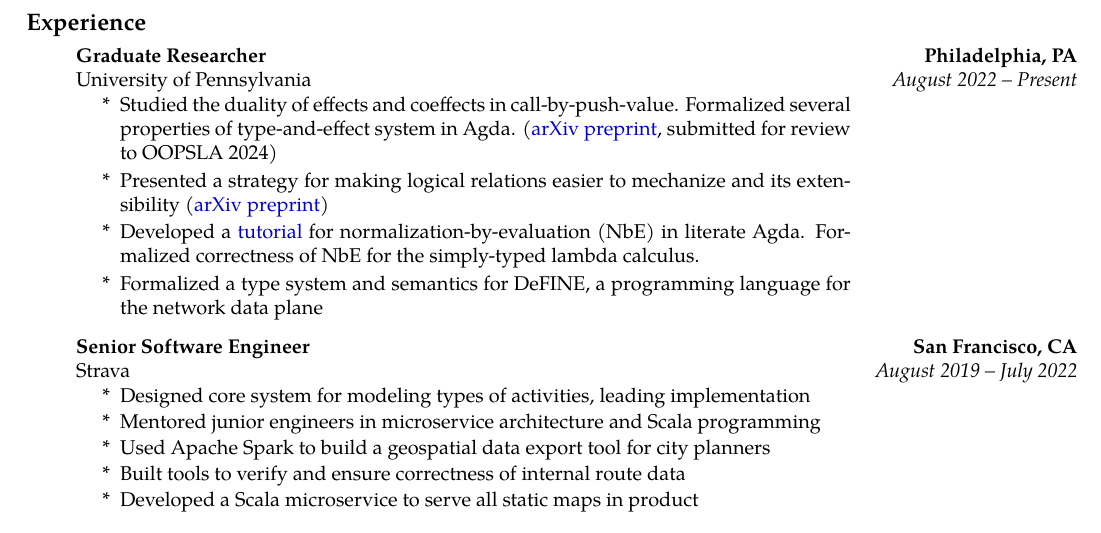
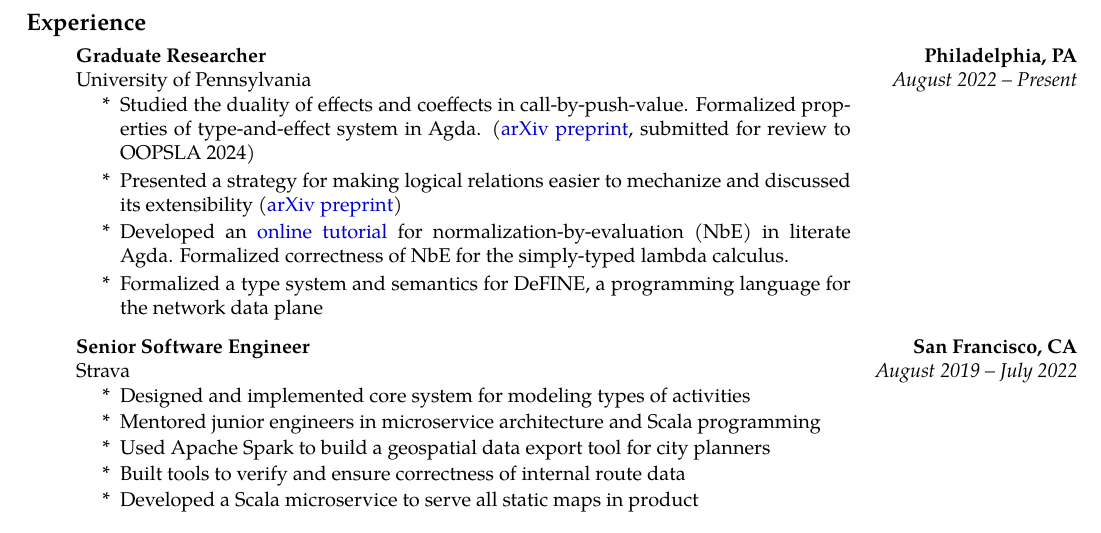
Before and after one commit to emmanueljs1/website, a LaTeX CV (tex/resume.tex): part of page 1 of 2, cut so that both start at the same text. Compiled offline with XeLaTeX.

Commit message:
update resume

```diff
--- a/tex/resume.tex
+++ b/tex/resume.tex
@@ -121,10 +121,10 @@ emmanueljs1@gmail.com \ \textbullet
 	\begin{enumerate}[label= *]
 	\parskip=-0.1em
         \item\tabulardef{4cm}{}{Studied the duality of effects and coeffects in call-by-push-value.
-            Formalized several properties of type-and-effect system in Agda. (\href{https://arxiv.org/abs/2311.11795}{arXiv preprint}, submitted for review to OOPSLA 2024)}
-        \item\tabulardef{4cm}{}{Presented a strategy for making logical relations easier to mechanize and its extensibility
+            Formalized properties of type-and-effect system in Agda. (\href{https://arxiv.org/abs/2311.11795}{arXiv preprint}, submitted for review to OOPSLA 2024)}
+        \item\tabulardef{4cm}{}{Presented a strategy for making logical relations easier to mechanize and discussed its extensibility
             (\href{https://arxiv.org/abs/2309.15724}{arXiv preprint})}
-        \item\tabulardef{4cm}{}{Developed a \href{https://emmanuelsuarez.com/posts/2023-11-21-nbe.html}{tutorial} for normalization-by-evaluation (NbE) in
+        \item\tabulardef{4cm}{}{Developed an \href{https://emmanuelsuarez.com/posts/2023-11-21-nbe.html}{online tutorial} for normalization-by-evaluation (NbE) in
             literate Agda. Formalized correctness of NbE for the simply-typed lambda calculus.}
         \item\tabulardef{4cm}{}{Formalized a type system and semantics for DeFINE, a programming
             language for the network data plane}
@@ -141,7 +141,7 @@ emmanueljs1@gmail.com \ \textbullet
 		{\emph{August 2019 -- July 2022}}
 	\begin{enumerate}[label= *]
 	\parskip=-0.1em
-        \item Designed core system for modeling types of activities, leading implementation
+        \item Designed and implemented core system for modeling types of activities
         \item Mentored junior engineers in microservice architecture and Scala programming
 		\item Used Apache Spark to build a geospatial data export tool for city planners
 		\item Built tools to verify and ensure correctness of internal route data
```
Also changed, not shown: files/resume.pdf.
